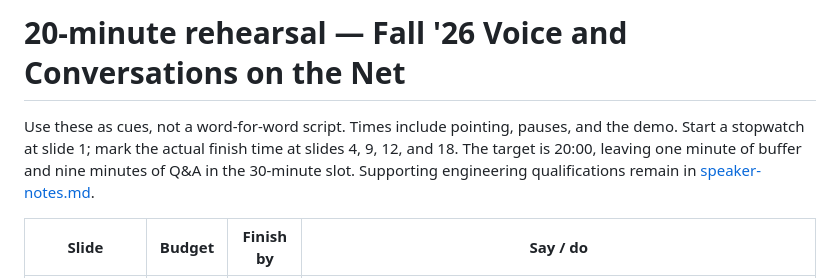
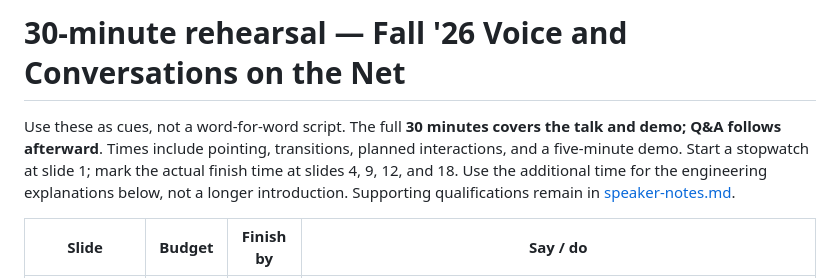
Before and after one commit to agonza1/real-time-voice-agent-evals-presentation, a Markdown page: docs/rehearsal-notes.md, the part around one of its changes. Rendered like a GitHub page.

```diff
--- a/docs/rehearsal-notes.md
+++ b/docs/rehearsal-notes.md
@@ -1,6 +1,6 @@
-# 20-minute rehearsal — Fall '26 Voice and Conversations on the Net
+# 30-minute rehearsal — Fall '26 Voice and Conversations on the Net
 
-Use these as cues, not a word-for-word script. Times include pointing, pauses, and the demo. Start a stopwatch at slide 1; mark the actual finish time at slides 4, 9, 12, and 18. The target is 20:00, leaving one minute of buffer and nine minutes of Q&A in the 30-minute slot. Supporting engineering qualifications remain in [speaker-notes.md](speaker-notes.md).
+Use these as cues, not a word-for-word script. The full **30 minutes covers the talk and demo; Q&A follows afterward**. Times include pointing, transitions, planned interactions, and a five-minute demo. Start a stopwatch at slide 1; mark the actual finish time at slides 4, 9, 12, and 18. Use the additional time for the engineering explanations below, not a longer introduction. Supporting qualifications remain in [speaker-notes.md](speaker-notes.md).
 
 | Slide | Budget | Finish by | Say / do |
 | --- | --- | --- | --- |
```
Also changed, not shown: other parts of docs/rehearsal-notes.md (+44 -30 lines), docs/speaker-notes.md (+26 -27 lines).
